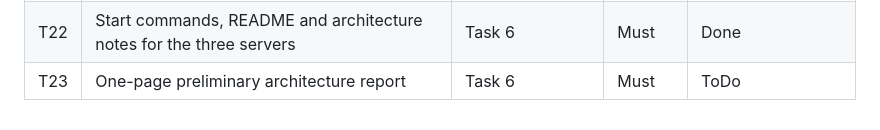
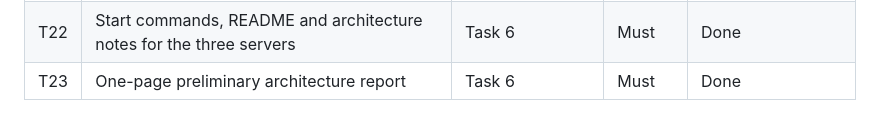
Before and after one commit to Davidtzuke/AshAway, a Markdown page: docs/TODO.md, the part around the change. Rendered like a GitHub page.

```diff
--- a/docs/TODO.md
+++ b/docs/TODO.md
@@ -26,4 +26,4 @@ Repo copy of the Trello tasks, so each commit can point at a task id.
 | T20 | Interface server: validates requests, forwards them to the orchestrator, stores every request and result | Task 6, FR1, NFR3, NFR7 | Must | Done |
 | T21 | Test the three servers together over real HTTP, including AI and orchestrator outages | Task 6 | Must | Done |
 | T22 | Start commands, README and architecture notes for the three servers | Task 6 | Must | Done |
-| T23 | One-page preliminary architecture report | Task 6 | Must | ToDo |
+| T23 | One-page preliminary architecture report | Task 6 | Must | Done |
```
Also changed, not shown: docs/architecture.md (+2 -0 lines), docs/img/task6-interface-rhodes.png (added), 2 other files.
